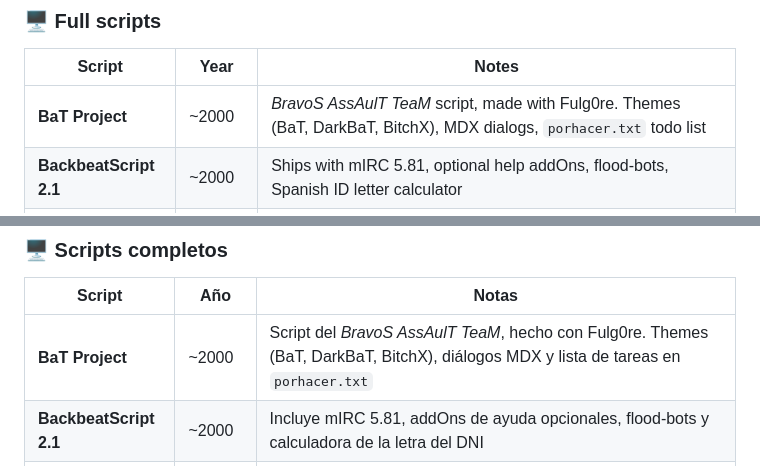
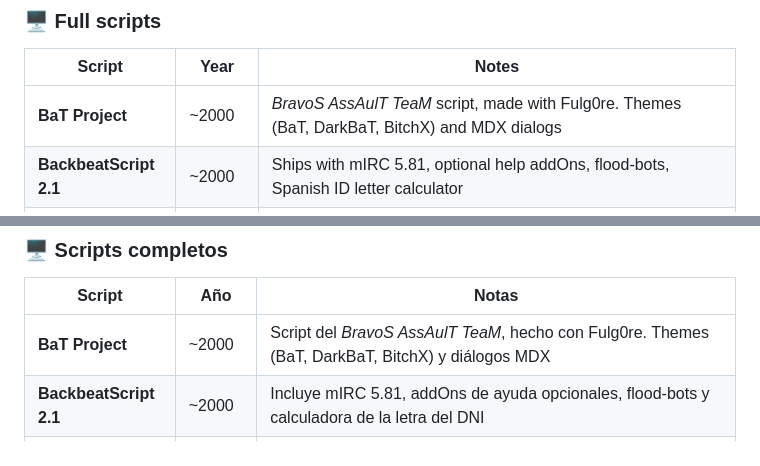
Before and after one commit to jgestal/mIRCScripting, a Markdown page: README.md, 2 parts joined by grey strips. GitHub-like rendering.

Commit message:
Drop todo-list mention from BaT Project description
Co-Authored-By: Claude Fable 5.1 <noreply@anthropic.com>

```diff
--- a/README.md
+++ b/README.md
@@ -58,7 +58,7 @@ Small, self-contained addOns. Drop the `.mrc` file into your mIRC folder and loa
 
 | Script | Year | Notes |
 |--------|------|-------|
-| **BaT Project** | ~2000 | *BravoS AssAulT TeaM* script, made with Fulg0re. Themes (BaT, DarkBaT, BitchX), MDX dialogs, `porhacer.txt` todo list |
+| **BaT Project** | ~2000 | *BravoS AssAulT TeaM* script, made with Fulg0re. Themes (BaT, DarkBaT, BitchX) and MDX dialogs |
 | **BackbeatScript 2.1** | ~2000 | Ships with mIRC 5.81, optional help addOns, flood-bots, Spanish ID letter calculator |
 | **BackbeatScript 3.2** | 2001–2007 | The big one: themes, trivia bot (Pstrivial), anti-spam, anti-virus, away system, nick completion, SMTP mail, crypt DLL, custom `mOTFv.dll` (source included). Final release made it fully free |
 
@@ -133,7 +133,7 @@ AddOns pequeños y autocontenidos. Copia el `.mrc` a tu carpeta del mIRC y cárg
 
 | Script | Año | Notas |
 |--------|-----|-------|
-| **BaT Project** | ~2000 | Script del *BravoS AssAulT TeaM*, hecho con Fulg0re. Themes (BaT, DarkBaT, BitchX), diálogos MDX y lista de tareas en `porhacer.txt` |
+| **BaT Project** | ~2000 | Script del *BravoS AssAulT TeaM*, hecho con Fulg0re. Themes (BaT, DarkBaT, BitchX) y diálogos MDX |
 | **BackbeatScript 2.1** | ~2000 | Incluye mIRC 5.81, addOns de ayuda opcionales, flood-bots y calculadora de la letra del DNI |
 | **BackbeatScript 3.2** | 2001–2007 | El grande: themes, bot de trivial (Pstrivial), antispam, antivirus, sistema de away, nick completion, correo SMTP, DLL de cifrado y la `mOTFv.dll` propia (con fuente). La última versión lo hizo totalmente libre |
 
```
